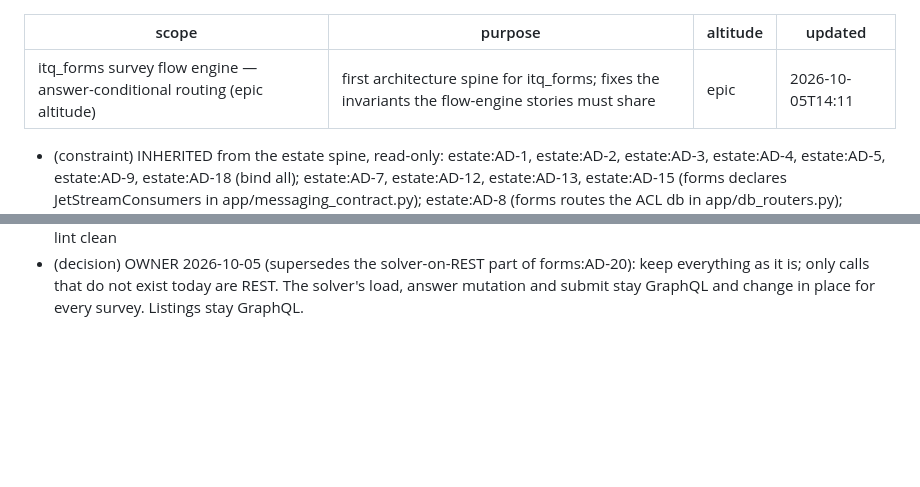
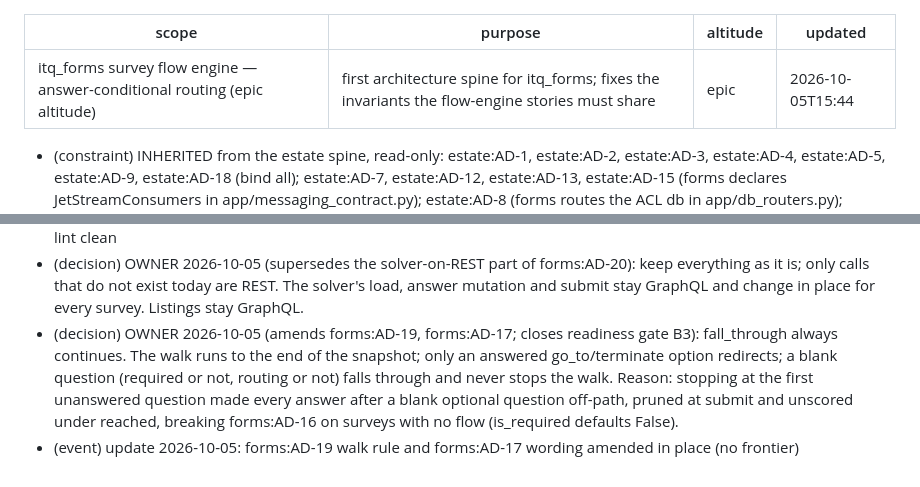
Before and after one commit to itqadem-apps/itq_forms, a Markdown page: .memlog.md, 2 parts joined by grey strips. Rendered like a GitHub page; blank space fills up the shorter version.

```diff
--- a/.memlog.md
+++ b/.memlog.md
@@ -2,7 +2,7 @@
 scope: itq_forms survey flow engine — answer-conditional routing (epic altitude)
 purpose: first architecture spine for itq_forms; fixes the invariants the flow-engine stories must share
 altitude: epic
-updated: 2026-10-05T14:11
+updated: 2026-10-05T15:44
 ---
 
 - (constraint) INHERITED from the estate spine, read-only: estate:AD-1, estate:AD-2, estate:AD-3, estate:AD-4, estate:AD-5, estate:AD-9, estate:AD-18 (bind all); estate:AD-7, estate:AD-12, estate:AD-13, estate:AD-15 (forms declares JetStreamConsumers in app/messaging_contract.py); estate:AD-8 (forms routes the ACL db in app/db_routers.py); estate:AD-14 (every backend pod, N>1 replicas); estate:AD-16 (forms syncs media policies via surveys/management/commands/sync_media_policies.py); estate:AD-17 (forms has pricing/currency.py). NOT inherited: estate:AD-6, estate:AD-10, estate:AD-11 — they name other services.
@@ -34,3 +34,5 @@ updated: 2026-10-05T14:11
 - (question) forms:AD-4 section placement changes rows itq_surveys must reproduce (surveys:AD-2): estate call, needs an estate:AD-19 amendment before the itq_surveys build. Recorded under Deferred.
 - (event) update 2026-10-05: forms:AD-4,5,6,8,12,14,17 amended; forms:AD-18,19,20 added; reviewer pass applied 8 fixes; lint clean
 - (decision) OWNER 2026-10-05 (supersedes the solver-on-REST part of forms:AD-20): keep everything as it is; only calls that do not exist today are REST. The solver's load, answer mutation and submit stay GraphQL and change in place for every survey. Listings stay GraphQL.
+- (decision) OWNER 2026-10-05 (amends forms:AD-19, forms:AD-17; closes readiness gate B3): fall_through always continues. The walk runs to the end of the snapshot; only an answered go_to/terminate option redirects; a blank question (required or not, routing or not) falls through and never stops the walk. Reason: stopping at the first unanswered question made every answer after a blank optional question off-path, pruned at submit and unscored under reached, breaking forms:AD-16 on surveys with no flow (is_required defaults False).
+- (event) update 2026-10-05: forms:AD-19 walk rule and forms:AD-17 wording amended in place (no frontier)
```
Also changed, not shown: ARCHITECTURE-SPINE.md (+14 -11 lines).
